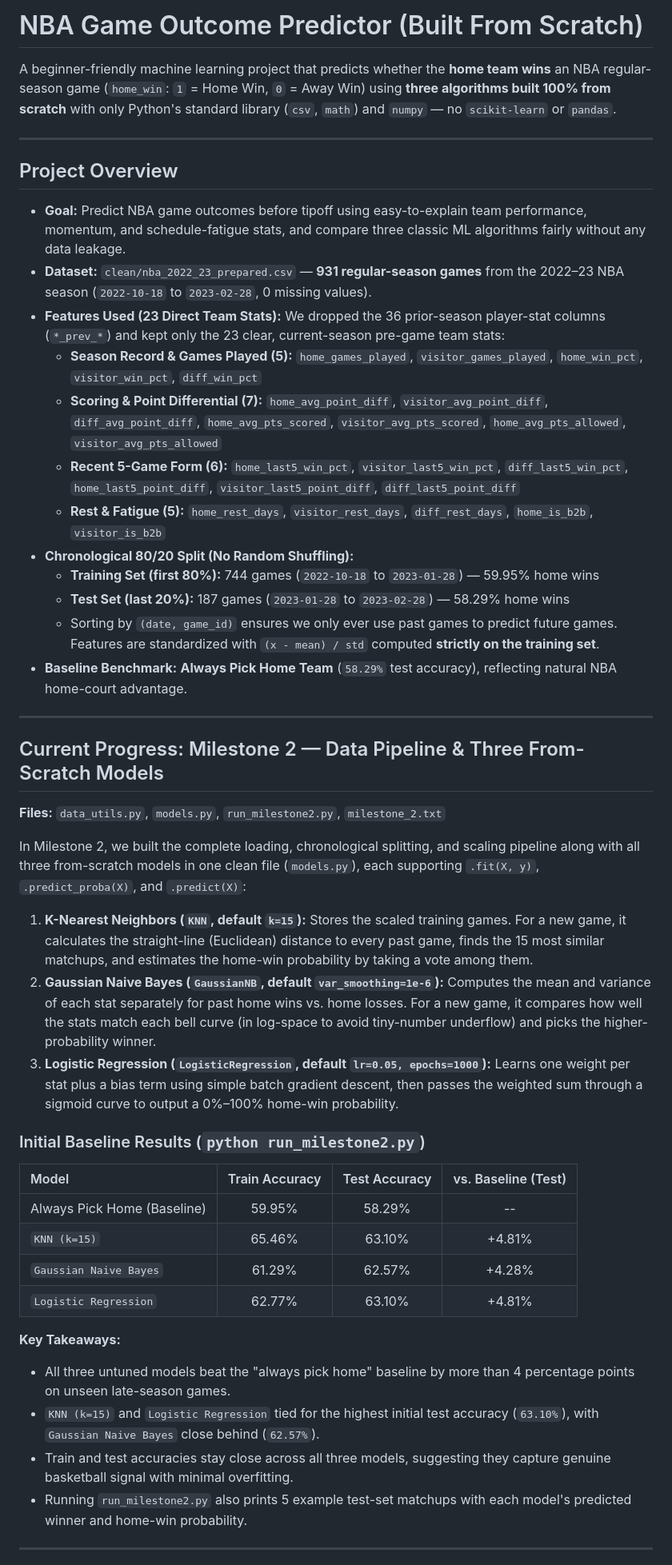
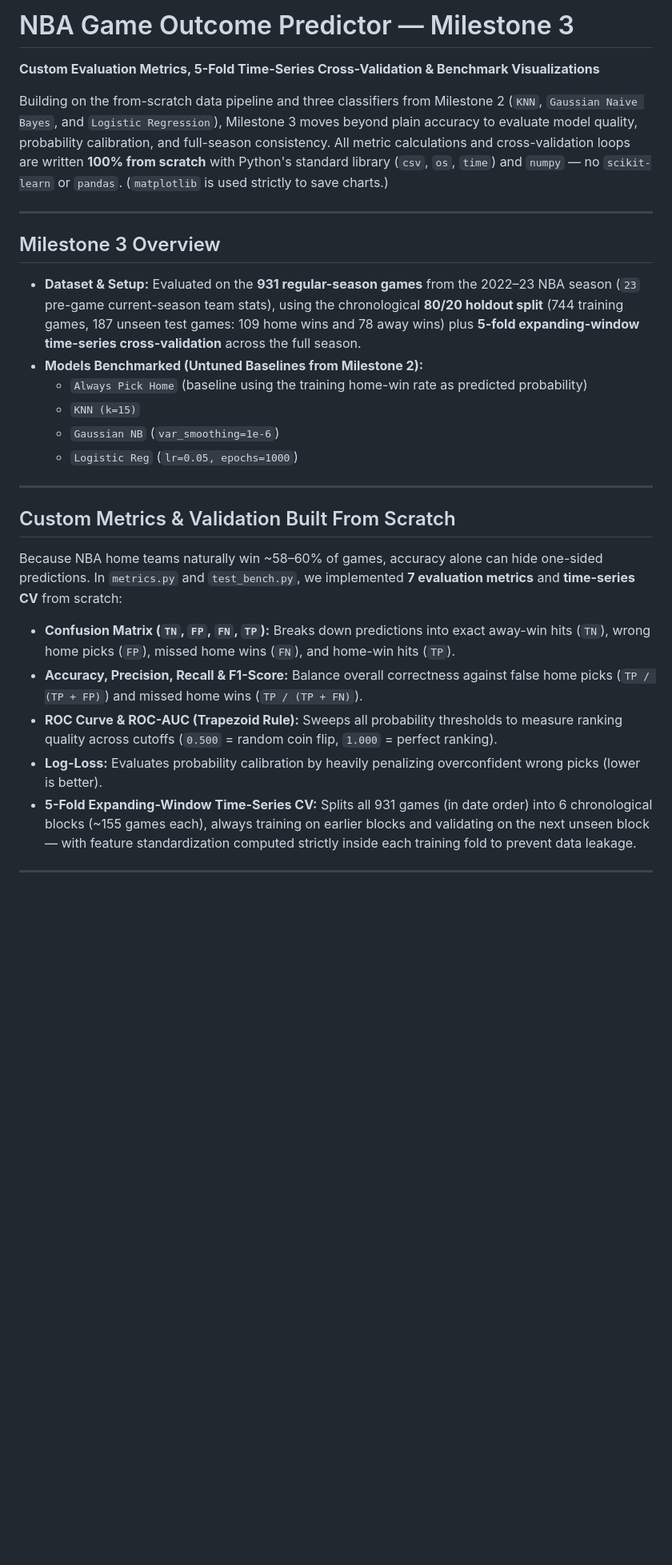
Before and after one commit to Gab172005/NbaGamesPredictor, a Markdown page: README.md, the part around one of its changes. Shown at 80% size. Rendered like a GitHub page; blank space fills up the shorter version.

```diff
--- a/README.md
+++ b/README.md
@@ -1,50 +1,31 @@
-# NBA Game Outcome Predictor (Built From Scratch)
+# NBA Game Outcome Predictor — Milestone 3
 
-A beginner-friendly machine learning project that predicts whether the **home team wins** an NBA regular-season game (`home_win`: `1` = Home Win, `0` = Away Win) using **three algorithms built 100% from scratch** with only Python's standard library (`csv`, `math`) and `numpy` — no `scikit-learn` or `pandas`.
+**Custom Evaluation Metrics, 5-Fold Time-Series Cross-Validation & Benchmark Visualizations**
+
+Building on the from-scratch data pipeline and three classifiers from Milestone 2 (`KNN`, `Gaussian Naive Bayes`, and `Logistic Regression`), Milestone 3 moves beyond plain accuracy to evaluate model quality, probability calibration, and full-season consistency. All metric calculations and cross-validation loops are written **100% from scratch** with Python's standard library (`csv`, `os`, `time`) and `numpy` — no `scikit-learn` or `pandas`. (`matplotlib` is used strictly to save charts.)
 
 ---
 
-## Project Overview
+## Milestone 3 Overview
 
-- **Goal:** Predict NBA game outcomes before tipoff using easy-to-explain team performance, momentum, and schedule-fatigue stats, and compare three classic ML algorithms fairly without any data leakage.
-- **Dataset:** `clean/nba_2022_23_prepared.csv` — **931 regular-season games** from the 2022–23 NBA season (`2022-10-18` to `2023-02-28`, 0 missing values).
-- **Features Used (23 Direct Team Stats):** We dropped the 36 prior-season player-stat columns (`*_prev_*`) and kept only the 23 clear, current-season pre-game team stats:
-  - **Season Record & Games Played (5):** `home_games_played`, `visitor_games_played`, `home_win_pct`, `visitor_win_pct`, `diff_win_pct`
-  - **Scoring & Point Differential (7):** `home_avg_point_diff`, `visitor_avg_point_diff`, `diff_avg_point_diff`, `home_avg_pts_scored`, `visitor_avg_pts_scored`, `home_avg_pts_allowed`, `visitor_avg_pts_allowed`
-  - **Recent 5-Game Form (6):** `home_last5_win_pct`, `visitor_last5_win_pct`, `diff_last5_win_pct`, `home_last5_point_diff`, `visitor_last5_point_diff`, `diff_last5_point_diff`
-  - **Rest & Fatigue (5):** `home_rest_days`, `visitor_rest_days`, `diff_rest_days`, `home_is_b2b`, `visitor_is_b2b`
-- **Chronological 80/20 Split (No Random Shuffling):**
-  - **Training Set (first 80%):** 744 games (`2022-10-18` to `2023-01-28`) — 59.95% home wins
-  - **Test Set (last 20%):** 187 games (`2023-01-28` to `2023-02-28`) — 58.29% home wins
-  - Sorting by `(date, game_id)` ensures we only ever use past games to predict future games. Features are standardized with `(x - mean) / std` computed **strictly on the training set**.
-- **Baseline Benchmark:** **Always Pick Home Team** (`58.29%` test accuracy), reflecting natural NBA home-court advantage.
+- **Dataset & Setup:** Evaluated on the **931 regular-season games** from the 2022–23 NBA season (`23` pre-game current-season team stats), using the chronological **80/20 holdout split** (744 training games, 187 unseen test games: 109 home wins and 78 away wins) plus **5-fold expanding-window time-series cross-validation** across the full season.
+- **Models Benchmarked (Untuned Baselines from Milestone 2):**
+  - `Always Pick Home` (baseline using the training home-win rate as predicted probability)
+  - `KNN (k=15)`
+  - `Gaussian NB` (`var_smoothing=1e-6`)
+  - `Logistic Reg` (`lr=0.05, epochs=1000`)
 
 ---
 
-## Current Progress: Milestone 2 — Data Pipeline & Three From-Scratch Models
+## Custom Metrics & Validation Built From Scratch
 
-**Files:** `data_utils.py`, `models.py`, `run_milestone2.py`, `milestone_2.txt`
+Because NBA home teams naturally win ~58–60% of games, accuracy alone can hide one-sided predictions. In `metrics.py` and `test_bench.py`, we implemented **7 evaluation metrics** and **time-series CV** from scratch:
 
-In Milestone 2, we built the complete loading, chronological splitting, and scaling pipeline along with all three from-scratch models in one clean file (`models.py`), each supporting `.fit(X, y)`, `.predict_proba(X)`, and `.predict(X)`:
-
-1. **K-Nearest Neighbors (`KNN`, default `k=15`):** Stores the scaled training games. For a new game, it calculates the straight-line (Euclidean) distance to every past game, finds the 15 most similar matchups, and estimates the home-win probability by taking a vote among them.
-2. **Gaussian Naive Bayes (`GaussianNB`, default `var_smoothing=1e-6`):** Computes the mean and variance of each stat separately for past home wins vs. home losses. For a new game, it compares how well the stats match each bell curve (in log-space to avoid tiny-number underflow) and picks the higher-probability winner.
-3. **Logistic Regression (`LogisticRegression`, default `lr=0.05, epochs=1000`):** Learns one weight per stat plus a bias term using simple batch gradient descent, then passes the weighted sum through a sigmoid curve to output a 0%–100% home-win probability.
-
-### Initial Baseline Results (`python run_milestone2.py`)
-
-| Model | Train Accuracy | Test Accuracy | vs. Baseline (Test) |
-| :--- | :---: | :---: | :---: |
-| Always Pick Home (Baseline) | 59.95% | 58.29% | -- |
-| `KNN (k=15)` | 65.46% | 63.10% | +4.81% |
-| `Gaussian Naive Bayes` | 61.29% | 62.57% | +4.28% |
-| `Logistic Regression` | 62.77% | 63.10% | +4.81% |
-
-**Key Takeaways:**
-- All three untuned models beat the "always pick home" baseline by more than 4 percentage points on unseen late-season games.
-- `KNN (k=15)` and `Logistic Regression` tied for the highest initial test accuracy (`63.10%`), with `Gaussian Naive Bayes` close behind (`62.57%`).
-- Train and test accuracies stay close across all three models, suggesting they capture genuine basketball signal with minimal overfitting.
-- Running `run_milestone2.py` also prints 5 example test-set matchups with each model's predicted winner and home-win probability.
+- **Confusion Matrix (`TN`, `FP`, `FN`, `TP`):** Breaks down predictions into exact away-win hits (`TN`), wrong home picks (`FP`), missed home wins (`FN`), and home-win hits (`TP`).
+- **Accuracy, Precision, Recall & F1-Score:** Balance overall correctness against false home picks (`TP / (TP + FP)`) and missed home wins (`TP / (TP + FN)`).
+- **ROC Curve & ROC-AUC (Trapezoid Rule):** Sweeps all probability thresholds to measure ranking quality across cutoffs (`0.500` = random coin flip, `1.000` = perfect ranking).
+- **Log-Loss:** Evaluates probability calibration by heavily penalizing overconfident wrong picks (lower is better).
+- **5-Fold Expanding-Window Time-Series CV:** Splits all 931 games (in date order) into 6 chronological blocks (~155 games each), always training on earlier blocks and validating on the next unseen block — with feature standardization computed strictly inside each training fold to prevent data leakage.
 
 ---
 
```
Also changed, not shown: other parts of README.md (+47 -16 lines), plots/confusion_matrices.png (added), plots/model_metrics_comparison.png (added), plots/roc_curves.png (added), 11 other files.
